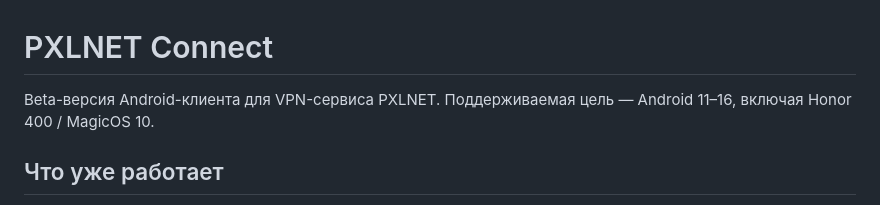
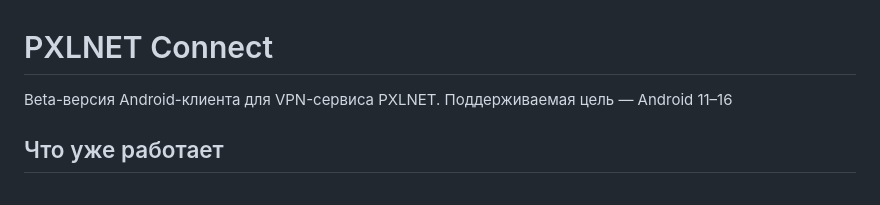
Before and after one commit to kakixc/PXLNET-Connect, a Markdown page: README.md, the part around the change. Drawn GitHub-style.

```diff
--- a/README.md
+++ b/README.md
@@ -1,6 +1,6 @@
 # PXLNET Connect
 
-Beta-версия Android-клиента для VPN-сервиса PXLNET. Поддерживаемая цель — Android 11–16, включая Honor 400 / MagicOS 10.
+Beta-версия Android-клиента для VPN-сервиса PXLNET. Поддерживаемая цель — Android 11–16
 
 ## Что уже работает
 
```
